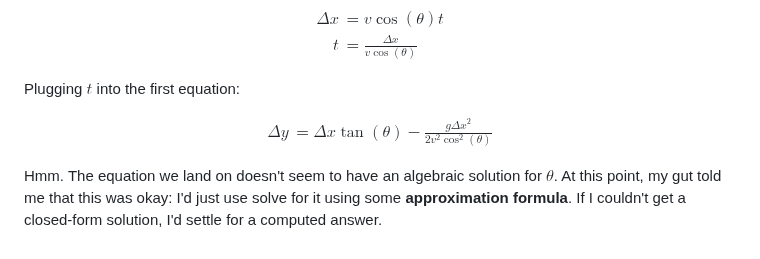
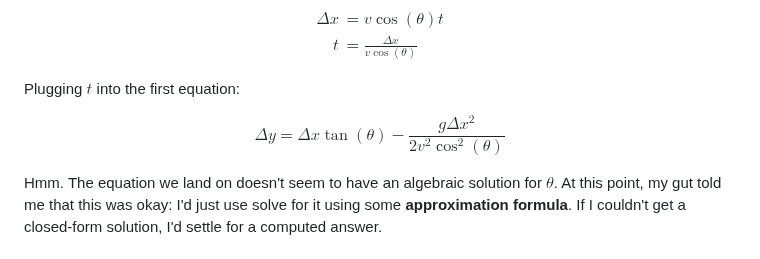
Before and after one commit to dzfrias/website, a Markdown page: src/blog/projectiles.md, the part around one of its changes. GitHub-like rendering.

Commit message:
Minor fixes on projectiles post

```diff
--- a/src/blog/projectiles.md
+++ b/src/blog/projectiles.md
@@ -53,9 +53,7 @@ $$
 Plugging $t$ into the first equation:
 
 $$
-\begin{aligned}
-  \Delta y &= \Delta x\tan(\theta) - \frac{g\Delta x^2}{2v^2\cos^2(\theta)}
-\end{aligned}
+\Delta y = \Delta x\tan(\theta) - \frac{g\Delta x^2}{2v^2\cos^2(\theta)}
 $$
 
 Hmm. The equation we land on doesn't seem to have an algebraic solution for
```
Also changed, not shown: other parts of src/blog/projectiles.md (+3 -3 lines).
